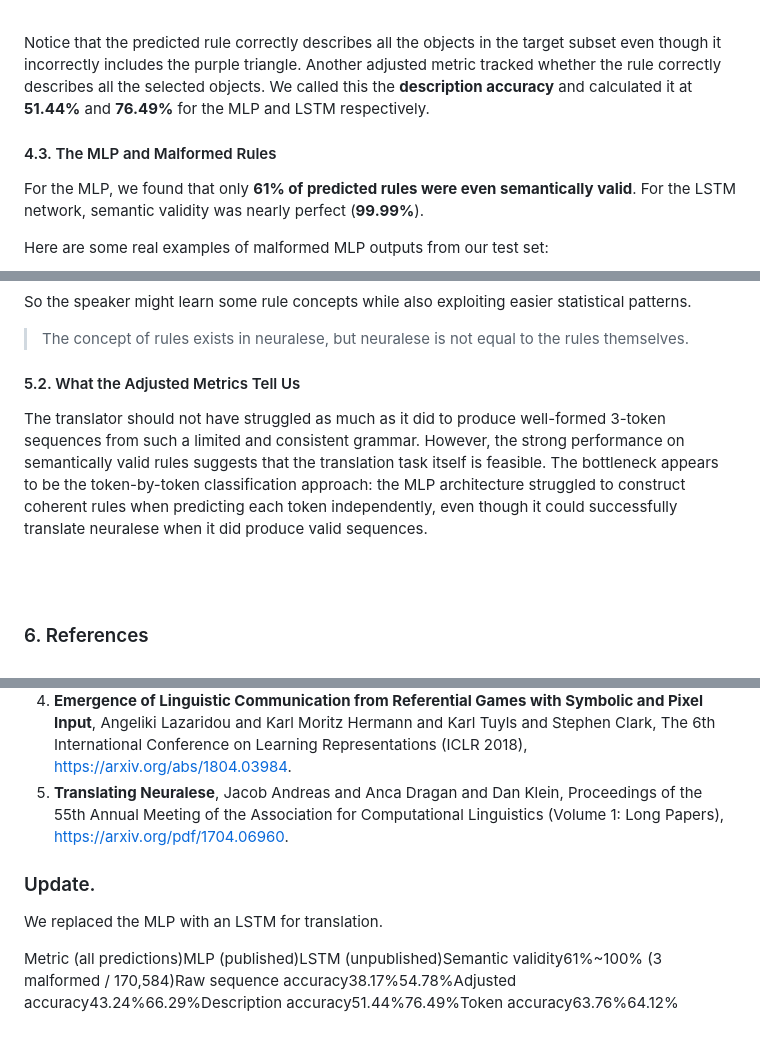
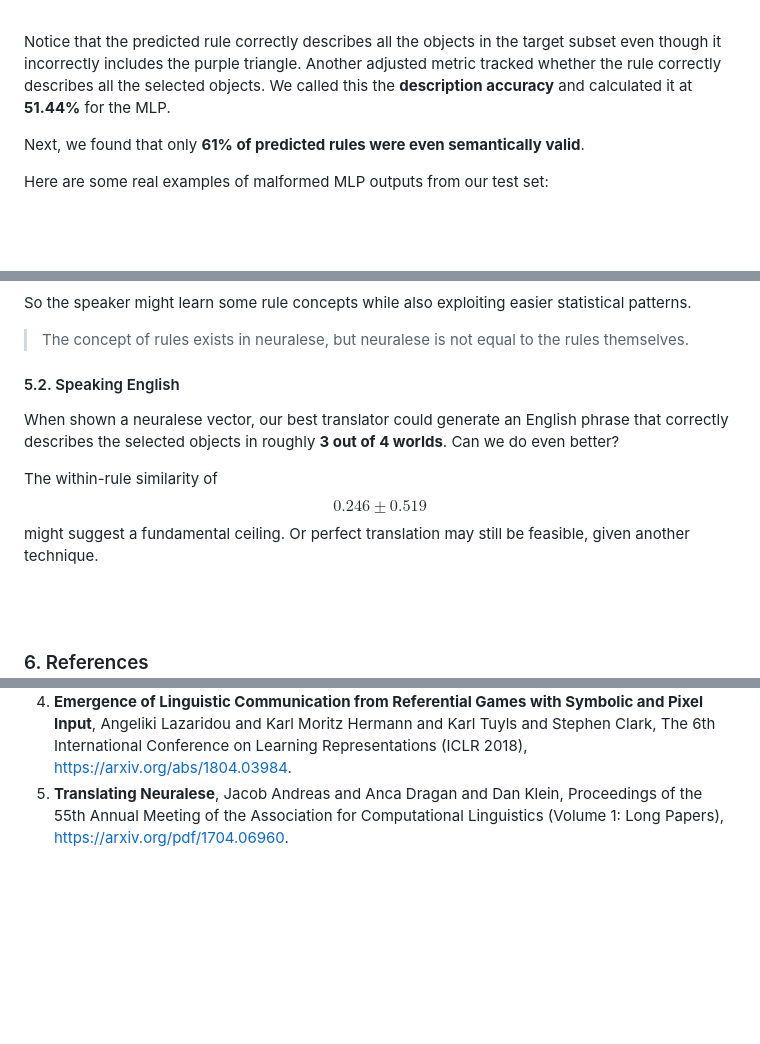
Before and after one commit to sike25/neural_syntax, a Markdown page: blog_post.md, 3 parts joined by grey strips. Drawn GitHub-style; blank space fills up the shorter version.

```diff
--- a/blog_post.md
+++ b/blog_post.md
@@ -120,11 +124,9 @@ Consider another example:
 </figure>
 <br></br>
 
-Notice that the predicted rule correctly describes all the objects in the target subset even though it incorrectly includes the purple triangle. Another adjusted metric tracked whether the rule correctly describes all the selected objects. We called this the **description accuracy** and calculated it at **51.44%** and **76.49%** for the MLP and LSTM respectively.
+Notice that the predicted rule correctly describes all the objects in the target subset even though it incorrectly includes the purple triangle. Another adjusted metric tracked whether the rule correctly describes all the selected objects. We called this the **description accuracy** and calculated it at **51.44%** for the MLP.
 
-#### 4.3. The MLP and Malformed Rules
-
-For the MLP, we found that only **61% of predicted rules were even semantically valid**. For the LSTM network, semantic validity was nearly perfect (**99.99%**).
+Next, we found that only **61% of predicted rules were even semantically valid**.
 
 Here are some real examples of malformed MLP outputs from our test set:
 
@@ -177,9 +181,11 @@ So the speaker might learn some rule concepts while also exploiting easier stati
 
 > The concept of rules exists in neuralese, but neuralese is not equal to the rules themselves.
 
-#### 5.2. What the Adjusted Metrics Tell Us
+#### 5.2. Speaking English
 
-The translator should not have struggled as much as it did to produce well-formed 3-token sequences from such a limited and consistent grammar. However, the strong performance on semantically valid rules suggests that the translation task itself is feasible. The bottleneck appears to be the token-by-token classification approach: the MLP architecture struggled to construct coherent rules when predicting each token independently, even though it could successfully translate neuralese when it did produce valid sequences.
+When shown a neuralese vector, our best translator could generate an English phrase that correctly describes the selected objects in roughly **3 out of 4 worlds**. Can we do even better?
+
+The within-rule similarity of $$0.246 \pm 0.519$$ might suggest a fundamental ceiling. Or perfect translation may still be feasible, given another technique.
 
 <br></br>
 <br></br>
@@ -190,11 +196,3 @@ The translator should not have struggled as much as it did to produce well-forme
 3. **PatchGame: Learning to Signal Mid-level Patches in Referential Games**, Kamal Gupta and Gowthami Somepalli and Anubhav Anubhav and Vinoj Yasanga Jayasundara Magalle Hewa and Matthias Zwicker  and Abhinav Shrivastava and Dhruv Batra, Advances in Neural Information Processing Systems 34 (NeurIPS 2021), https://arxiv.org/pdf/2111.01785.
 4. **Emergence of Linguistic Communication from Referential Games with Symbolic and Pixel Input**, Angeliki Lazaridou and Karl Moritz Hermann and Karl Tuyls and Stephen Clark, The 6th International Conference on Learning Representations (ICLR 2018), https://arxiv.org/abs/1804.03984.
 5. **Translating Neuralese**, Jacob Andreas and Anca Dragan and Dan Klein, Proceedings of the 55th Annual Meeting of the Association for Computational Linguistics (Volume 1: Long Papers), https://arxiv.org/pdf/1704.06960.
-
-
-
-### Update.
-
-We replaced the MLP with an LSTM for translation.
-
-Metric (all predictions)MLP (published)LSTM (unpublished)Semantic validity61%~100% (3 malformed / 170,584)Raw sequence accuracy38.17%54.78%Adjusted accuracy43.24%66.29%Description accuracy51.44%76.49%Token accuracy63.76%64.12%
```
Also changed, not shown: other parts of blog_post.md (+26 -20 lines).
